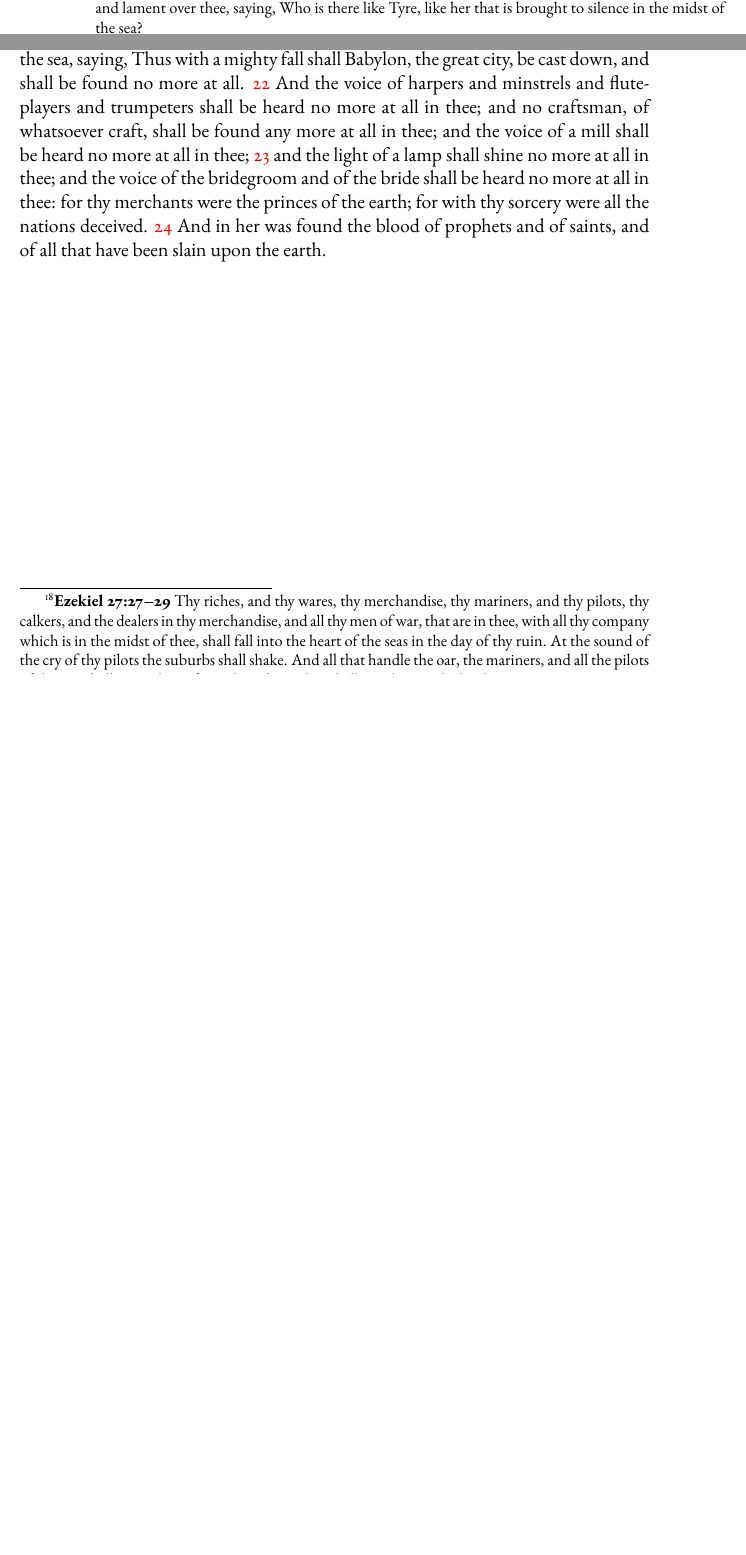
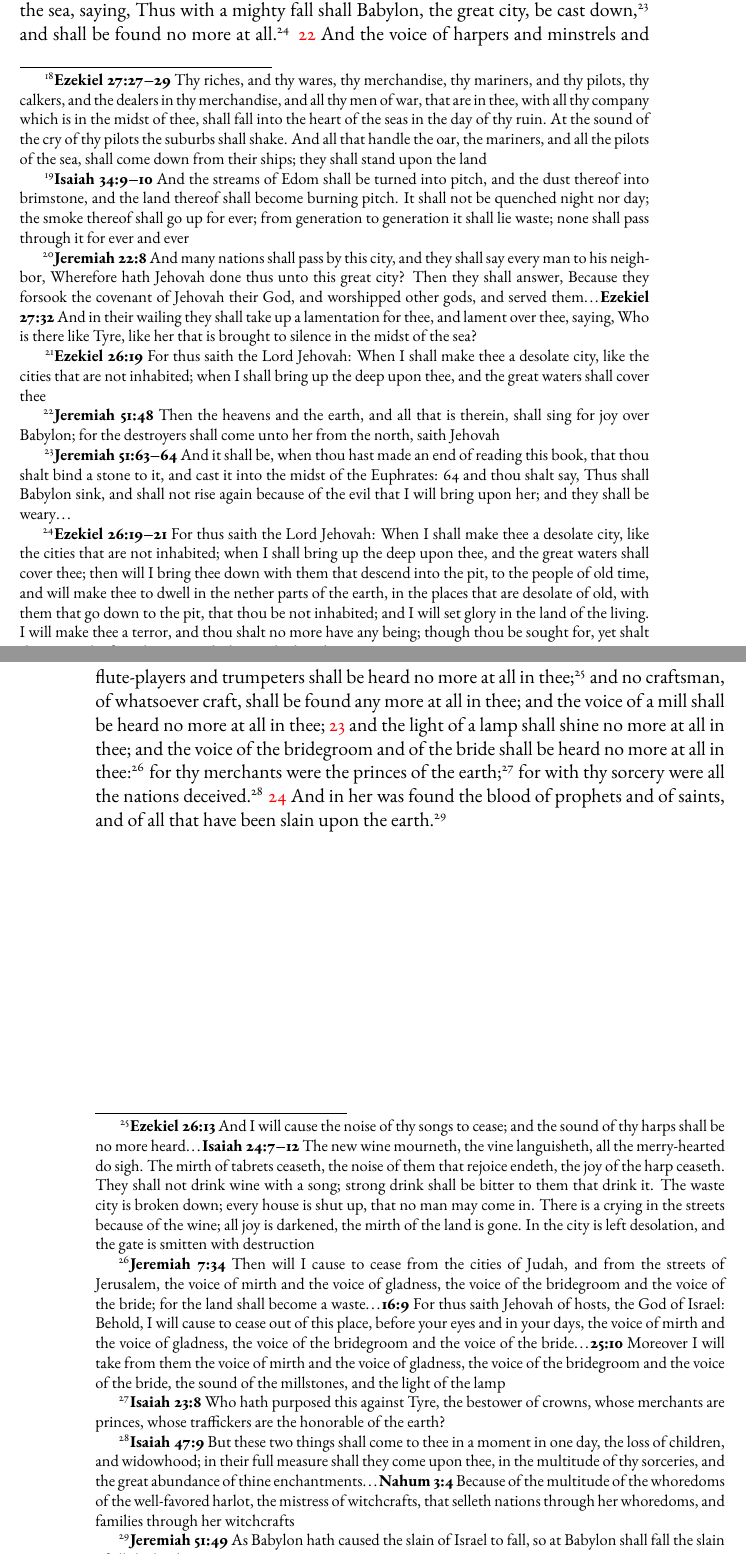
Before and after one commit to kephalienterprises/IntertextualStudyBible, a LaTeX book (revstudyASV.tex, which reads RevStudyASV_Chapter18.tex, RevStudyASV_Preamble.tex): two parts of pages 86 and 87 of 104 before the commit and two parts of pages 89 and 90 of 107 after it, joined at a grey line, cut at the place of the change, the shorter picture padded with empty space. Compiled offline with pdfLaTeX.

```diff
--- a/RevStudyASV_Chapter18.tex
+++ b/RevStudyASV_Chapter18.tex
@@ -51,7 +51,7 @@
 	\cbiblefootduosb{Ezekiel}{26:16-17}{Then all the princes of the sea shall come down from their thrones, and lay aside their robes, and strip off their broidered garments: they shall clothe themselves with trembling; they shall sit upon the ground, and shall tremble every moment, %
 	and be astonished at thee. And they shall take up a lamentation over thee, and say to thee, How art thou destroyed, that wast inhabited by seafaring men, the renowned city, that was strong in the sea, she and her inhabitants, that caused their terror to be on all that dwelt there!}%
 	{27:30-32}{and shall cause their voice to be heard over thee, and shall cry bitterly, and shall cast up dust upon their heads; they shall wallow themselves in the ashes: and they shall make themselves bald for thee, and gird them with sackcloth, and they shall weep for thee in bitterness %
-	of soul with bitter mourning. And in their wailing they shall take up a lamentation for thee, and lament over thee, saying, Who is there like Tyre, like her that is brought to silence in the midst of the sea?}
+	of soul with bitter mourning. And in their wailing they shall take up a lamentation for thee, and lament over thee\ldots}
  when they look upon the smoke of her burning,
 \vnum{10} standing afar off for the fear of her torment, saying, Woe, woe, the great city, Babylon, the strong city! for in one hour is thy judgment come.
 \vnum{11} And the merchants of the earth weep and mourn over her,%
@@ -71,5 +69,28 @@
+	\cbiblefoot{Isaiah}{34:9-10}{And the streams of Edom shall be turned into pitch, and the dust thereof into brimstone, and the land thereof shall become burning pitch. It shall not be quenched night nor day; the smoke thereof shall go up for ever; from generation to generation it shall lie waste; none shall pass through it for ever and ever}
+ saying, What city is like the great city?%
+	\cbiblefootduo{Jeremiah}{22:8}{And many nations shall pass by this city, and they shall say every man to his neighbor, Wherefore hath Jehovah done thus unto this great city? Then they shall answer, Because they forsook the covenant of Jehovah their God, and worshipped other gods, and served them}%
+				  {Ezekiel}{27:32}{And in their wailing they shall take up a lamentation for thee, and lament over thee, saying, Who is there like Tyre, like her that is brought to silence in the midst of the sea?}
+\vnum{19} And they cast dust on their heads, and cried, weeping and mourning, saying, Woe, woe, the great city, wherein all that had their ships in the sea were made rich by reason of her costliness! for in one hour is she made desolate.%
+	\cbiblefoot{Ezekiel}{26:19}{For thus saith the Lord Jehovah: When I shall make thee a desolate city, like the cities that are not inhabited; when I shall bring up the deep upon thee, and the great waters shall cover thee}
+\vnum{20} Rejoice over her, thou heaven, and ye saints, and ye apostles, and ye prophets; for God hath judged your judgment on her.%
+	\cbiblefoot{Jeremiah}{51:48}{Then the heavens and the earth, and all that is therein, shall sing for joy over Babylon; for the destroyers shall come unto her from the north, saith Jehovah}
 
-\vnum{21} And a strong angel took up a stone as it were a great millstone and cast it into the sea, saying, Thus with a mighty fall shall Babylon, the great city, be cast down, and shall be found no more at all.
-\vnum{22} And the voice of harpers and minstrels and flute-players and trumpeters shall be heard no more at all in thee; and no craftsman, of whatsoever craft, shall be found any more at all in thee; and the voice of a mill shall be heard no more at all in thee;
-\vnum{23} and the light of a lamp shall shine no more at all in thee; and the voice of the bridegroom and of the bride shall be heard no more at all in thee: for thy merchants were the princes of the earth; for with thy sorcery were all the nations deceived.
-\vnum{24} And in her was found the blood of prophets and of saints, and of all that have been slain upon the earth.
+\vnum{21} And a strong angel took up a stone as it were a great millstone and cast it into the sea, saying, Thus with a mighty fall shall Babylon, the great city, be cast down,%
+	\cbiblefoot{Jeremiah}{51:63-64}{And it shall be, when thou hast made an end of reading this book, that thou shalt bind a stone to it, and cast it into the midst of the Euphrates: 64 and thou shalt say, Thus shall Babylon sink, and shall not rise again because of the evil that I will bring upon her; and they shall be weary\ldots}
+ and shall be found no more at all.%
+	\cbiblefoot{Ezekiel}{26:19-21}{For thus saith the Lord Jehovah: When I shall make thee a desolate city, like the cities that are not inhabited; when I shall bring up the deep upon thee, and the great waters shall cover thee; then will I bring thee down with them that descend into the pit, to the people of old time, and will make thee to dwell in the nether parts of the earth, in the places that are desolate of old, with them that go down to the pit, that thou be not inhabited; and I will set glory in the land of the living. I will make thee a terror, and thou shalt no more have any being; though thou be sought for, yet shalt thou never be found again, saith the Lord Jehovah}
+\vnum{22} And the voice of harpers and minstrels and flute-players and trumpeters shall be heard no more at all in thee;%
+	\cbiblefootduo{Ezekiel}{26:13}{And I will cause the noise of thy songs to cease; and the sound of thy harps shall be no more heard}%
+				{Isaiah}{24:7-12}{The new wine mourneth, the vine languisheth, all the merry-hearted do sigh. The mirth of tabrets ceaseth, the noise of them that rejoice endeth, the joy of the harp ceaseth. They shall not drink wine with a song; strong drink shall be bitter to them that drink it. The waste city is broken down; every house is shut up, that no man may come in. There is a crying in the streets because of the wine; all joy is darkened, the mirth of the land is gone. In the city is left desolation, and the gate is smitten with destruction}
+ and no craftsman, of whatsoever craft, shall be found any more at all in thee; and the voice of a mill shall be heard no more at all in thee;
+\vnum{23} and the light of a lamp shall shine no more at all in thee; and the voice of the bridegroom and of the bride shall be heard no more at all in thee:%
+	\cbiblefoottriosb{Jeremiah}{7:34}{Then will I cause to cease from the cities of Judah, and from the streets of Jerusalem, the voice of mirth and the voice of gladness, the voice of the bridegroom and the voice of the bride; for the land shall become a waste}%
+					{16:9}{For thus saith Jehovah of hosts, the God of Israel: Behold, I will cause to cease out of this place, before your eyes and in your days, the voice of mirth and the voice of gladness, the voice of the bridegroom and the voice of the bride}%
+					{25:10}{Moreover I will take from them the voice of mirth and the voice of gladness, the voice of the bridegroom and the voice of the bride, the sound of the millstones, and the light of the lamp}
+ for thy merchants were the princes of the earth;%
+	\cbiblefoot{Isaiah}{23:8}{Who hath purposed this against Tyre, the bestower of crowns, whose merchants are princes, whose traffickers are the honorable of the earth?}
+ for with thy sorcery were all the nations deceived.%
+	\cbiblefootduo{Isaiah}{47:9}{But these two things shall come to thee in a moment in one day, the loss of children, and widowhood; in their full measure shall they come upon thee, in the multitude of thy sorceries, and the great abundance of thine enchantments}%
+				{Nahum}{3:4}{Because of the multitude of the whoredoms of the well-favored harlot, the mistress of witchcrafts, that selleth nations through her whoredoms, and families through her witchcrafts}
+\vnum{24} And in her was found the blood of prophets and of saints, and of all that have been slain upon the earth.%
+	\cbiblefoot{Jeremiah}{51:49}{As Babylon hath caused the slain of Israel to fall, so at Babylon shall fall the slain of all the land}
--- a/RevStudyASV_Preamble.tex
+++ b/RevStudyASV_Preamble.tex
@@ -11,6 +11,7 @@
 \usepackage{changepage}
 \usepackage{marginnote}
 \usepackage{comment}
+\usepackage{pdfpages}
 %\usepackage{ftnright} % this package pushes all the footnotes to the right hand column but with as many footnotes as I have it isn't working well
 
 \renewcommand*{\marginfont}{\color{red}}
```
Also changed, not shown: RevStudyASV_Chapter1.tex (+6 -6 lines), RevStudyASV_Chapter4.tex (+8 -5 lines), RevStudyASV_Chapter5.tex (+11 -10 lines), RevStudyASV_FrontMatter.tex (+2 -0 lines), revstudyASV.tex (+2 -0 lines), scr.ind, RevStudyASV_Chapter18.tex (4 more changed lines), 4 other files.
